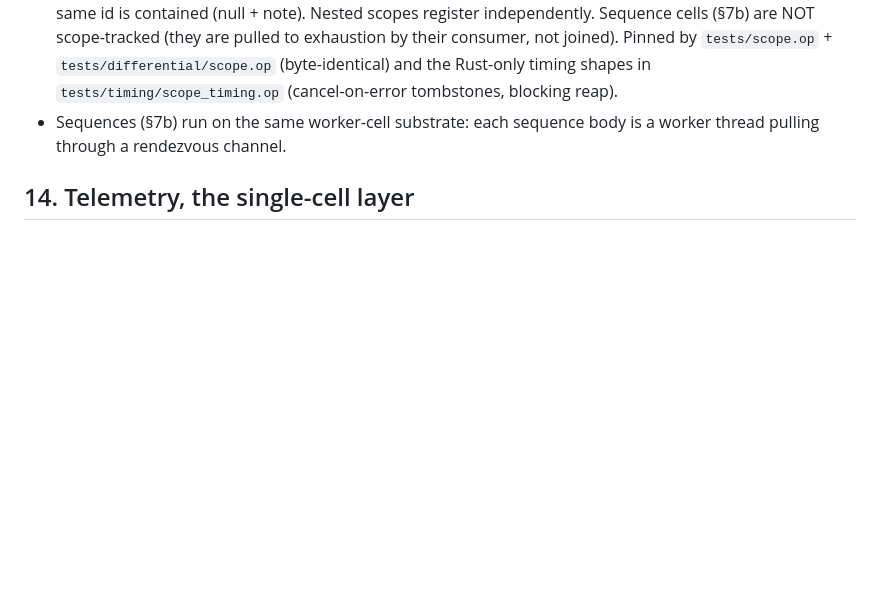
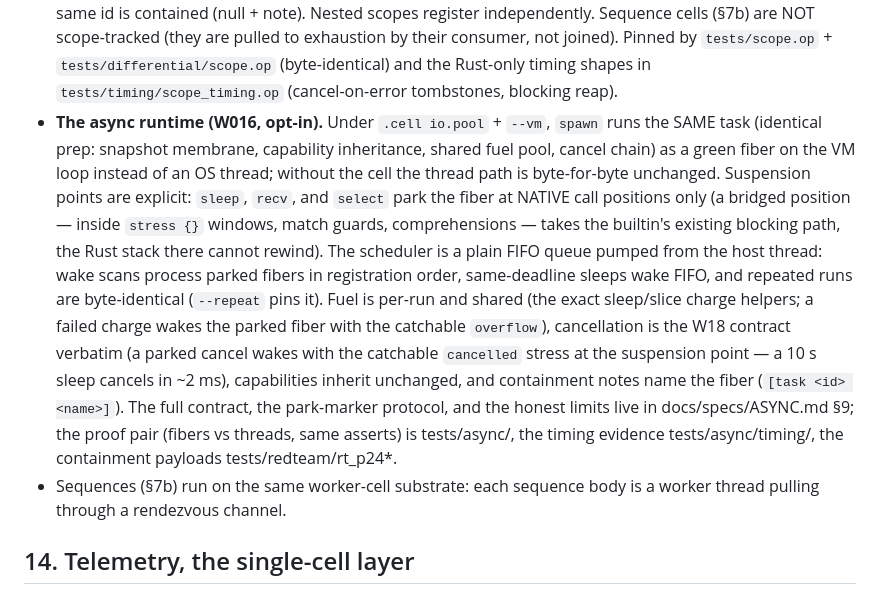
Before and after one commit to WasewaseX/operon-lang-dev, a Markdown page: SPEC.md, the part around the change. GitHub-like rendering; blank space fills up the shorter version.

Commit message:
W016 stage 4 (docs): ASYNC.md 9 (the implementation contract) + SPEC 13 async clause
ASYNC.md goes from 'spec sketch' to the normative implemented contract:
the substrate (the same spawn prep, io.pool+--vm forks the lane), the
narrow suspension points (native CallNamed positions only; bridged
positions take the blocking builtins), the park-marker protocol
(NUL-prefixed, unspeakable, excluded at every containment site), the FIFO
scheduler + take-run-return protocol, the shared fuel law (a failed
charge wakes the parked fiber with overflow), the W18 cancellation
contract verbatim, capability inheritance, task-id diagnostics, the
containment payloads, and the honest limits (fs/py stay inline; the
oracle pins ordering-free shapes only).

SPEC 13 carries the one-clause language contract pointing at ASYNC.md 9.

Verified: cargo test --release 228/0; fmt clean; clippy 0 new; the full
battery in scripts/test.sh green (141/141 + the async pair + timing +
redteam 109/0); harness VM lane 3450/0, tree-walk lane running detached
for the record.

```diff
--- a/SPEC.md
+++ b/SPEC.md
@@ -932,6 +932,7 @@ All features are real, implemented, tested, none are decorative.
   - **Threads and fuel.** Channel handles cross `spawn` boundaries LIVE (as a spawn argument, a captured global, or a closure capture): the worker re-binds the same shared buffer, so a host can send and a worker recv across a real OS thread. A channel nested INSIDE a container that crosses spawn degrades to null like any handle (the wire rule above), and a gene that RETURNS a channel across the join boundary degrades to null with the same rule. Blocking is fuel-accounted (wall time is fuel, the `sleep` shape, SPEC §9b): recv waits in 50 ms slices and select re-polls in 10 ms slices, each slice charging ms×1000 steps against the interpreter budget AND the run-wide shared pool, and each wake observes the cancel chain, so `cancel()` unblocks a parked cell within one slice (the blocked recv raises the catchable `cancelled` stress and the task exits, no leaked thread), and a never-fed channel drains the run budget into the catchable `overflow` stress instead of hanging forever. Same-thread buffered use charges nothing extra and is the deterministic path.
   - **Oracle parity.** The sequential oracle mirrors every builtin op-for-op on the buffered path (list FIFO + closed flag + the same wire transform at send time, `channel_wire`), so differential programs are byte-identical. The oracle is single-threaded BY DESIGN and never blocks: a program that would block (recv on empty-and-open, select with nothing ready) raises the oracle-only `blocked` stress; the differential corpus never writes one (buffered sends precede recvs/selects), and the blocking shapes are Rust-lane evidence under tests/redteam/rt_p21a_channels.op. Pinned by tests/channels.op + tests/differential/channels.op (byte-identical) plus the redteam payload.
 - **Structured concurrency: `scope { ... }` (W17).** Tasks spawned inside a scope block register on the innermost active scope and are joined at block exit, in spawn order, with results discarded, on EVERY flow path: normal fall-through, `return`/`break`/`continue` crossing the block, and stress. When the block unwinds by stress, cancel-on-error (default on; `.cell scope.cancel_on_error = off` to disable) asks each registered task to stop (§13 cancellation) BEFORE the reap; the original stress then propagates after the reap, so the caller's rescue sees the kind and message it would have seen without the scope. A child's own failure is contained as always (its stress map is discarded by the reap, the tombstone says `done`); scope exit never raises because a child failed. Joining a child manually inside the scope still works; the reap's re-join of the same id is contained (null + note). Nested scopes register independently. Sequence cells (§7b) are NOT scope-tracked (they are pulled to exhaustion by their consumer, not joined). Pinned by `tests/scope.op` + `tests/differential/scope.op` (byte-identical) and the Rust-only timing shapes in `tests/timing/scope_timing.op` (cancel-on-error tombstones, blocking reap).
+- **The async runtime (W016, opt-in).** Under `.cell io.pool` + `--vm`, `spawn` runs the SAME task (identical prep: snapshot membrane, capability inheritance, shared fuel pool, cancel chain) as a green fiber on the VM loop instead of an OS thread; without the cell the thread path is byte-for-byte unchanged. Suspension points are explicit: `sleep`, `recv`, and `select` park the fiber at NATIVE call positions only (a bridged position — inside `stress {}` windows, match guards, comprehensions — takes the builtin's existing blocking path, the Rust stack there cannot rewind). The scheduler is a plain FIFO queue pumped from the host thread: wake scans process parked fibers in registration order, same-deadline sleeps wake FIFO, and repeated runs are byte-identical (`--repeat` pins it). Fuel is per-run and shared (the exact sleep/slice charge helpers; a failed charge wakes the parked fiber with the catchable `overflow`), cancellation is the W18 contract verbatim (a parked cancel wakes with the catchable `cancelled` stress at the suspension point — a 10 s sleep cancels in ~2 ms), capabilities inherit unchanged, and containment notes name the fiber (`[task <id> <name>]`). The full contract, the park-marker protocol, and the honest limits live in docs/specs/ASYNC.md §9; the proof pair (fibers vs threads, same asserts) is tests/async/, the timing evidence tests/async/timing/, the containment payloads tests/redteam/rt_p24*.
 - Sequences (§7b) run on the same worker-cell substrate: each sequence body is a worker thread pulling through a rendezvous channel.
 
 ## 14. Telemetry, the single-cell layer
```
